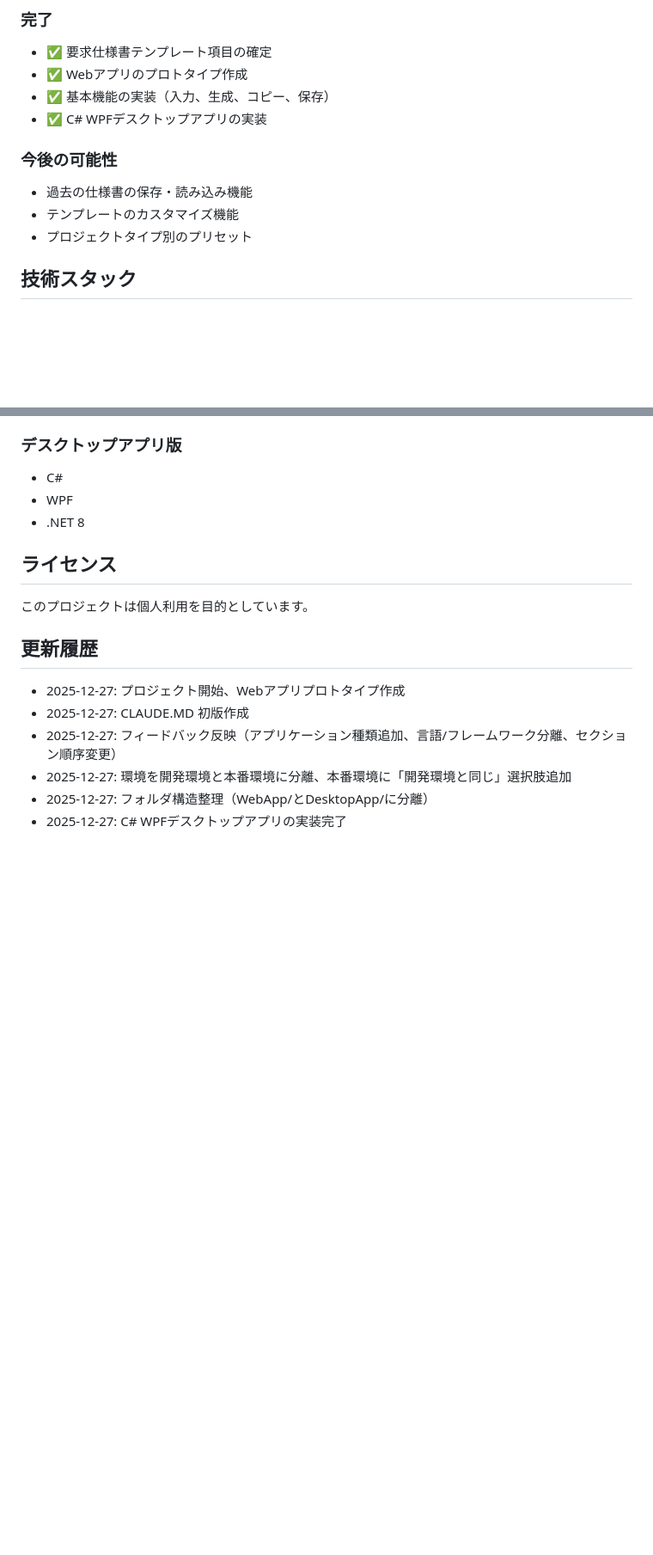
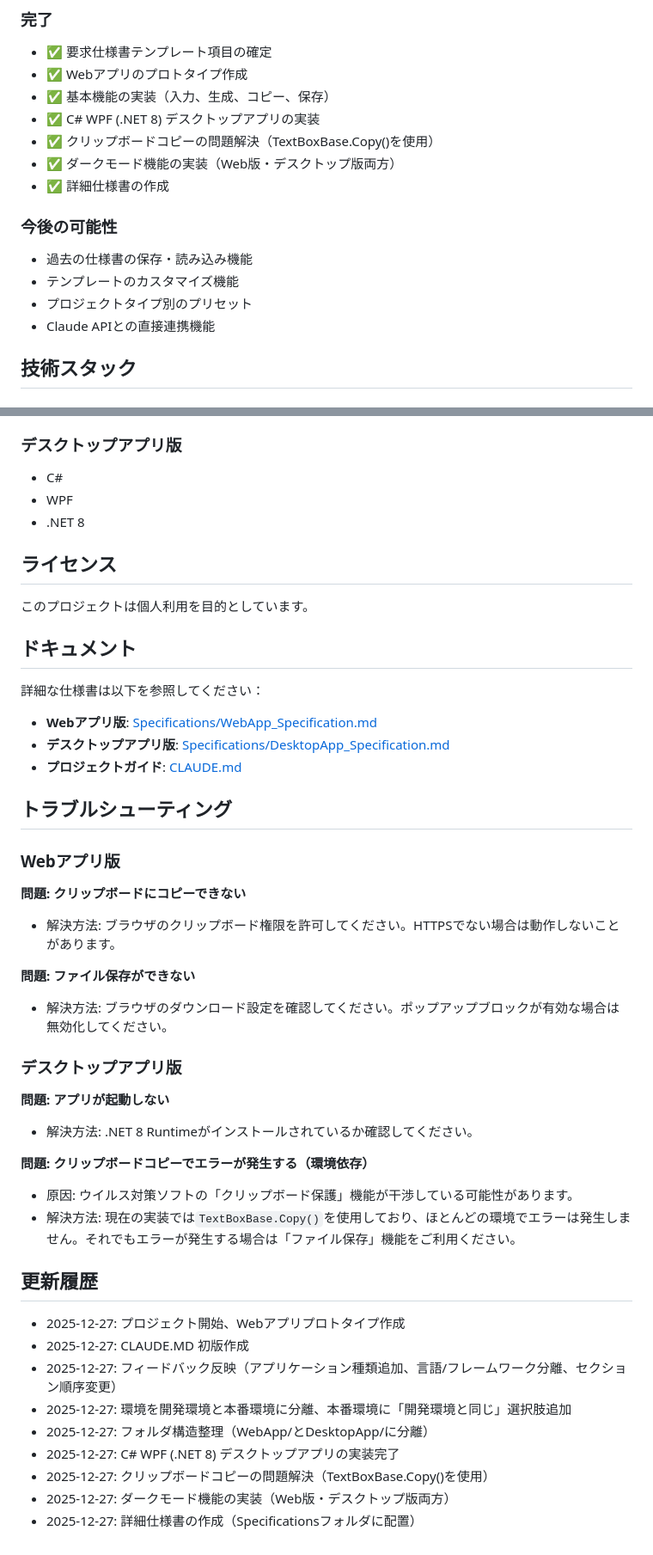
Before and after one commit to hirosof/Req_Define_Document_Maker_For_Claude, a Markdown page: README.md, 2 parts joined by grey strips. Shown: that part at 86% size. GitHub-like rendering; blank space fills up the shorter version.

Commit message:
README.mdを更新

```diff
--- a/README.md
+++ b/README.md
@@ -136,12 +142,16 @@ dotnet run
 - ✅ 要求仕様書テンプレート項目の確定
 - ✅ Webアプリのプロトタイプ作成
 - ✅ 基本機能の実装（入力、生成、コピー、保存）
-- ✅ C# WPFデスクトップアプリの実装
+- ✅ C# WPF (.NET 8) デスクトップアプリの実装
+- ✅ クリップボードコピーの問題解決（TextBoxBase.Copy()を使用）
+- ✅ ダークモード機能の実装（Web版・デスクトップ版両方）
+- ✅ 詳細仕様書の作成
 
 ### 今後の可能性
 - 過去の仕様書の保存・読み込み機能
 - テンプレートのカスタマイズ機能
 - プロジェクトタイプ別のプリセット
+- Claude APIとの直接連携機能
 
 ## 技術スタック
 
@@ -159,6 +169,33 @@ dotnet run
 
 このプロジェクトは個人利用を目的としています。
 
+## ドキュメント
+
+詳細な仕様書は以下を参照してください：
+
+- **Webアプリ版**: [Specifications/WebApp_Specification.md](Specifications/WebApp_Specification.md)
+- **デスクトップアプリ版**: [Specifications/DesktopApp_Specification.md](Specifications/DesktopApp_Specification.md)
+- **プロジェクトガイド**: [CLAUDE.md](CLAUDE.md)
+
+## トラブルシューティング
+
+### Webアプリ版
+
+**問題: クリップボードにコピーできない**
+- 解決方法: ブラウザのクリップボード権限を許可してください。HTTPSでない場合は動作しないことがあります。
+
+**問題: ファイル保存ができない**
+- 解決方法: ブラウザのダウンロード設定を確認してください。ポップアップブロックが有効な場合は無効化してください。
+
+### デスクトップアプリ版
+
+**問題: アプリが起動しない**
+- 解決方法: .NET 8 Runtimeがインストールされているか確認してください。
+
+**問題: クリップボードコピーでエラーが発生する（環境依存）**
+- 原因: ウイルス対策ソフトの「クリップボード保護」機能が干渉している可能性があります。
+- 解決方法: 現在の実装では`TextBoxBase.Copy()`を使用しており、ほとんどの環境でエラーは発生しません。それでもエラーが発生する場合は「ファイル保存」機能をご利用ください。
+
 ## 更新履歴
 
 - 2025-12-27: プロジェクト開始、Webアプリプロトタイプ作成
@@ -166,4 +203,7 @@ dotnet run
 - 2025-12-27: フィードバック反映（アプリケーション種類追加、言語/フレームワーク分離、セクション順序変更）
 - 2025-12-27: 環境を開発環境と本番環境に分離、本番環境に「開発環境と同じ」選択肢追加
 - 2025-12-27: フォルダ構造整理（WebApp/とDesktopApp/に分離）
-- 2025-12-27: C# WPFデスクトップアプリの実装完了
+- 2025-12-27: C# WPF (.NET 8) デスクトップアプリの実装完了
+- 2025-12-27: クリップボードコピーの問題解決（TextBoxBase.Copy()を使用）
+- 2025-12-27: ダークモード機能の実装（Web版・デスクトップ版両方）
+- 2025-12-27: 詳細仕様書の作成（Specificationsフォルダに配置）
```
Also changed, not shown: other parts of README.md (+9 -3 lines).
